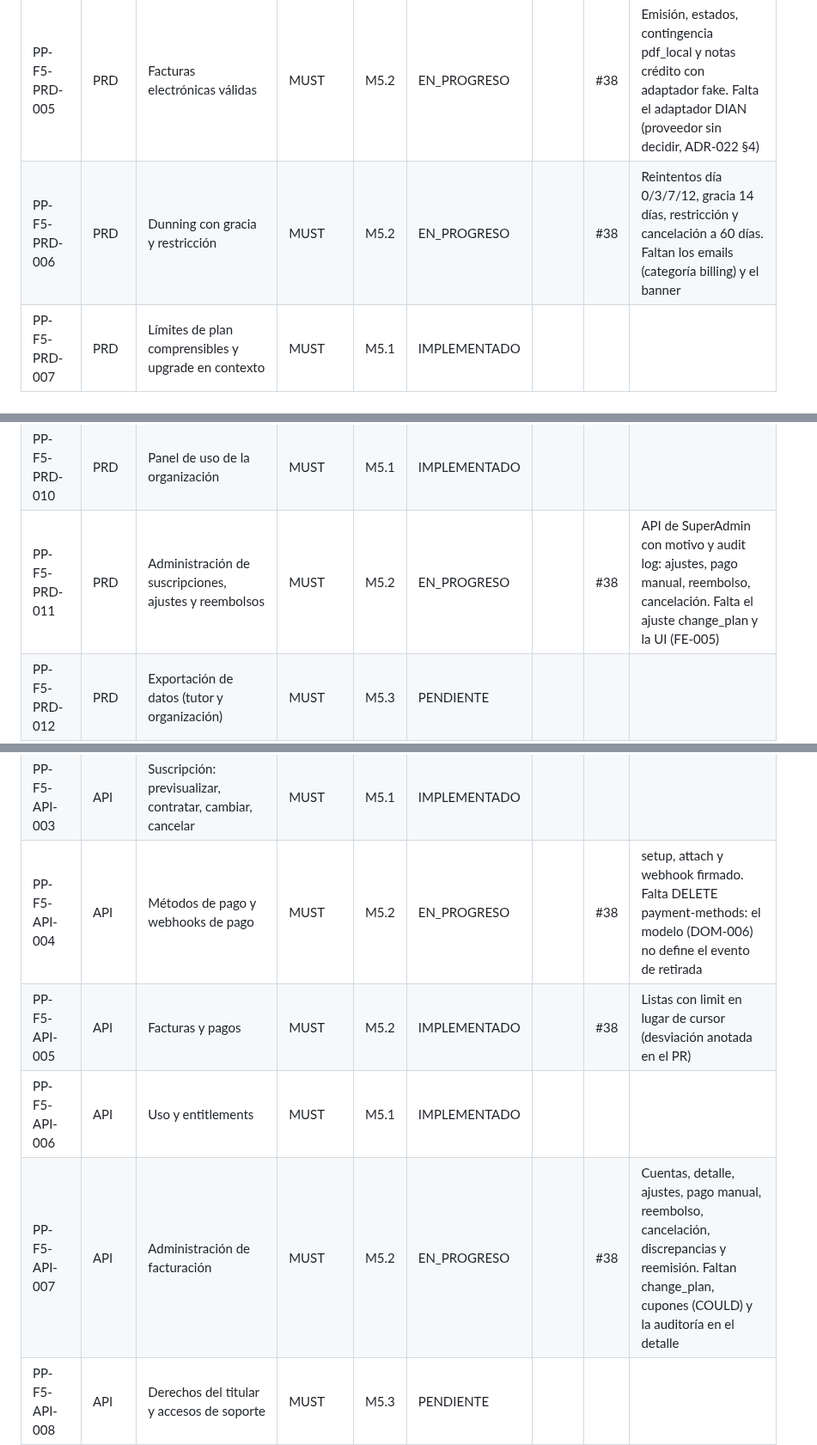
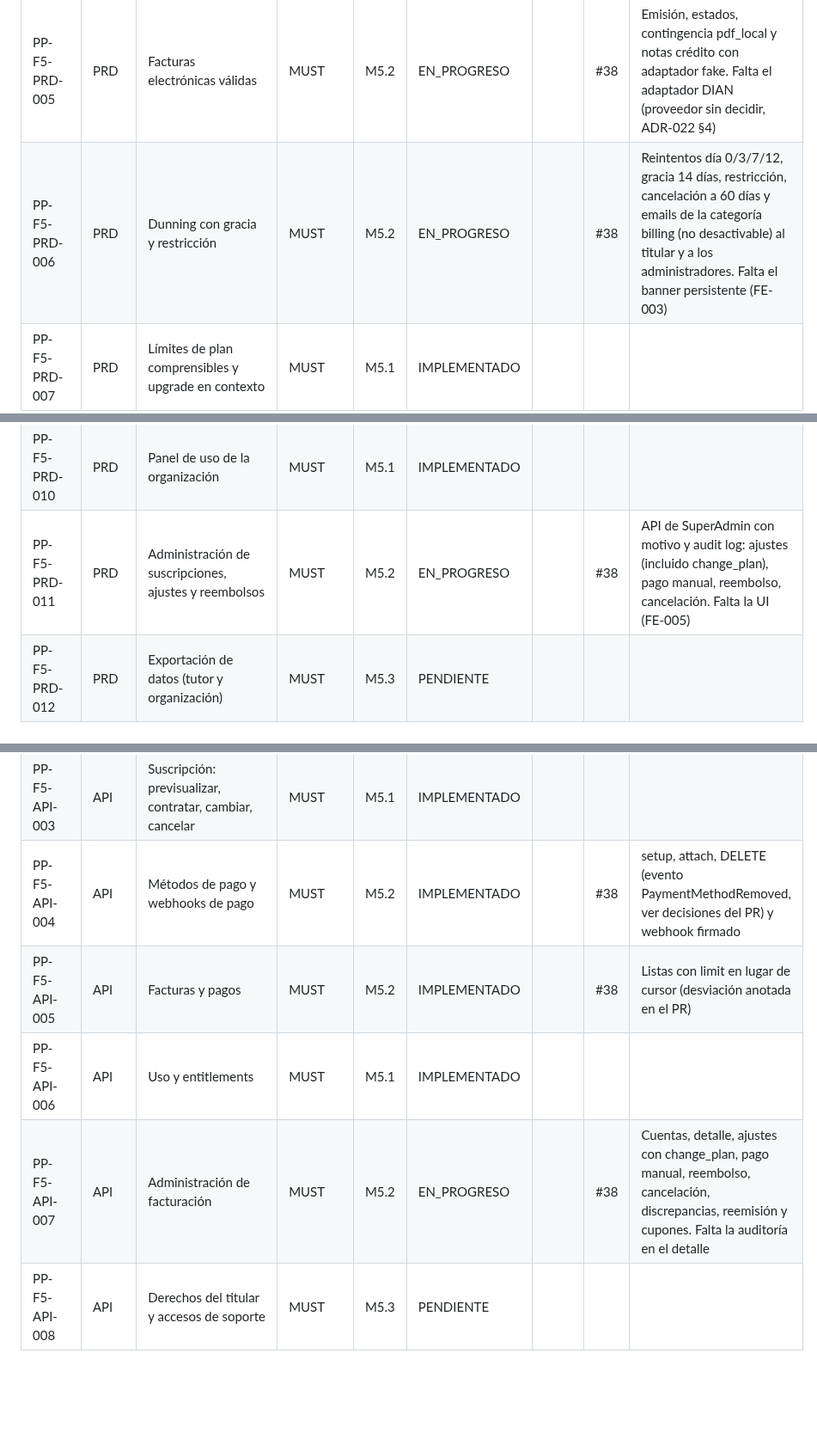
Before and after one commit to edcastanohunter/PetPassport, a Markdown page: docs/tracking/phase-5.md, 3 parts joined by grey strips. Shown at 86% size. Rendered like a GitHub page; blank space fills up the shorter version.

Commit message:
docs(tracking): record dunning emails, coupons and payment method removal
Spec: PP-F5-PRD-006

Co-Authored-By: Claude Opus 5.5 <noreply@anthropic.com>

```diff
--- a/docs/tracking/phase-5.md
+++ b/docs/tracking/phase-5.md
@@ -10,12 +10,12 @@
 | PP-F5-PRD-003 | PRD | Contratar, cambiar plan y asientos con prorrateo | MUST | M5.1 | IMPLEMENTADO | | | |
 | PP-F5-PRD-004 | PRD | Métodos de pago y cobro recurrente | MUST | M5.2 | EN_PROGRESO | | #38 | Backend: tokenización en el proveedor, cobro recurrente y reintentos. Falta la UI (FE-003), PSE y verificar Wompi contra su sandbox |
 | PP-F5-PRD-005 | PRD | Facturas electrónicas válidas | MUST | M5.2 | EN_PROGRESO | | #38 | Emisión, estados, contingencia pdf_local y notas crédito con adaptador fake. Falta el adaptador DIAN (proveedor sin decidir, ADR-022 §4) |
-| PP-F5-PRD-006 | PRD | Dunning con gracia y restricción | MUST | M5.2 | EN_PROGRESO | | #38 | Reintentos día 0/3/7/12, gracia 14 días, restricción y cancelación a 60 días. Faltan los emails (categoría billing) y el banner |
+| PP-F5-PRD-006 | PRD | Dunning con gracia y restricción | MUST | M5.2 | EN_PROGRESO | | #38 | Reintentos día 0/3/7/12, gracia 14 días, restricción, cancelación a 60 días y emails de la categoría billing (no desactivable) al titular y a los administradores. Falta el banner persistente (FE-003) |
 | PP-F5-PRD-007 | PRD | Límites de plan comprensibles y upgrade en contexto | MUST | M5.1 | IMPLEMENTADO | | | |
 | PP-F5-PRD-008 | PRD | Cuenta de facturación multi-organización (cadenas) | SHOULD | M5.2 | PENDIENTE | |  | No iniciado: invitación y aceptación de organizaciones en una cuenta |
 | PP-F5-PRD-009 | PRD | Plan Enterprise con factura manual | SHOULD | M5.2 | IMPLEMENTADO | | #38 | Facturación manual sin dunning y pago manual de SuperAdmin (API). La pantalla va en FE-005 |
 | PP-F5-PRD-010 | PRD | Panel de uso de la organización | MUST | M5.1 | IMPLEMENTADO | | | |
-| PP-F5-PRD-011 | PRD | Administración de suscripciones, ajustes y reembolsos | MUST | M5.2 | EN_PROGRESO | | #38 | API de SuperAdmin con motivo y audit log: ajustes, pago manual, reembolso, cancelación. Falta el ajuste change_plan y la UI (FE-005) |
+| PP-F5-PRD-011 | PRD | Administración de suscripciones, ajustes y reembolsos | MUST | M5.2 | EN_PROGRESO | | #38 | API de SuperAdmin con motivo y audit log: ajustes (incluido change_plan), pago manual, reembolso, cancelación. Falta la UI (FE-005) |
 | PP-F5-PRD-012 | PRD | Exportación de datos (tutor y organización) | MUST | M5.3 | PENDIENTE | | | |
 | PP-F5-PRD-013 | PRD | Eliminación de cuenta con gracia y excepciones | MUST | M5.3 | PENDIENTE | | | |
 | PP-F5-PRD-014 | PRD | Centro de ayuda y tickets con SLA | MUST | M5.4 | PENDIENTE | | | |
@@ -57,10 +57,10 @@
 | PP-F5-API-001 | API | Planes (público y admin) | MUST | M5.1 | IMPLEMENTADO | | | |
 | PP-F5-API-002 | API | Cuenta de facturación | MUST | M5.1 | IMPLEMENTADO | | | |
 | PP-F5-API-003 | API | Suscripción: previsualizar, contratar, cambiar, cancelar | MUST | M5.1 | IMPLEMENTADO | | | |
-| PP-F5-API-004 | API | Métodos de pago y webhooks de pago | MUST | M5.2 | EN_PROGRESO | | #38 | setup, attach y webhook firmado. Falta DELETE payment-methods: el modelo (DOM-006) no define el evento de retirada |
+| PP-F5-API-004 | API | Métodos de pago y webhooks de pago | MUST | M5.2 | IMPLEMENTADO | | #38 | setup, attach, DELETE (evento PaymentMethodRemoved, ver decisiones del PR) y webhook firmado |
 | PP-F5-API-005 | API | Facturas y pagos | MUST | M5.2 | IMPLEMENTADO | | #38 | Listas con limit en lugar de cursor (desviación anotada en el PR) |
 | PP-F5-API-006 | API | Uso y entitlements | MUST | M5.1 | IMPLEMENTADO | | | |
-| PP-F5-API-007 | API | Administración de facturación | MUST | M5.2 | EN_PROGRESO | | #38 | Cuentas, detalle, ajustes, pago manual, reembolso, cancelación, discrepancias y reemisión. Faltan change_plan, cupones (COULD) y la auditoría en el detalle |
+| PP-F5-API-007 | API | Administración de facturación | MUST | M5.2 | EN_PROGRESO | | #38 | Cuentas, detalle, ajustes con change_plan, pago manual, reembolso, cancelación, discrepancias, reemisión y cupones. Falta la auditoría en el detalle |
 | PP-F5-API-008 | API | Derechos del titular y accesos de soporte | MUST | M5.3 | PENDIENTE | | | |
 | PP-F5-API-009 | API | Soporte: tickets, agentes, impersonación | MUST | M5.4 | PENDIENTE | | | |
 | PP-F5-API-010 | API | Teléfono y canales | SHOULD | M5.4 | PENDIENTE | | | |
```
Also changed, not shown: other parts of docs/tracking/phase-5.md (+1 -1 lines).
